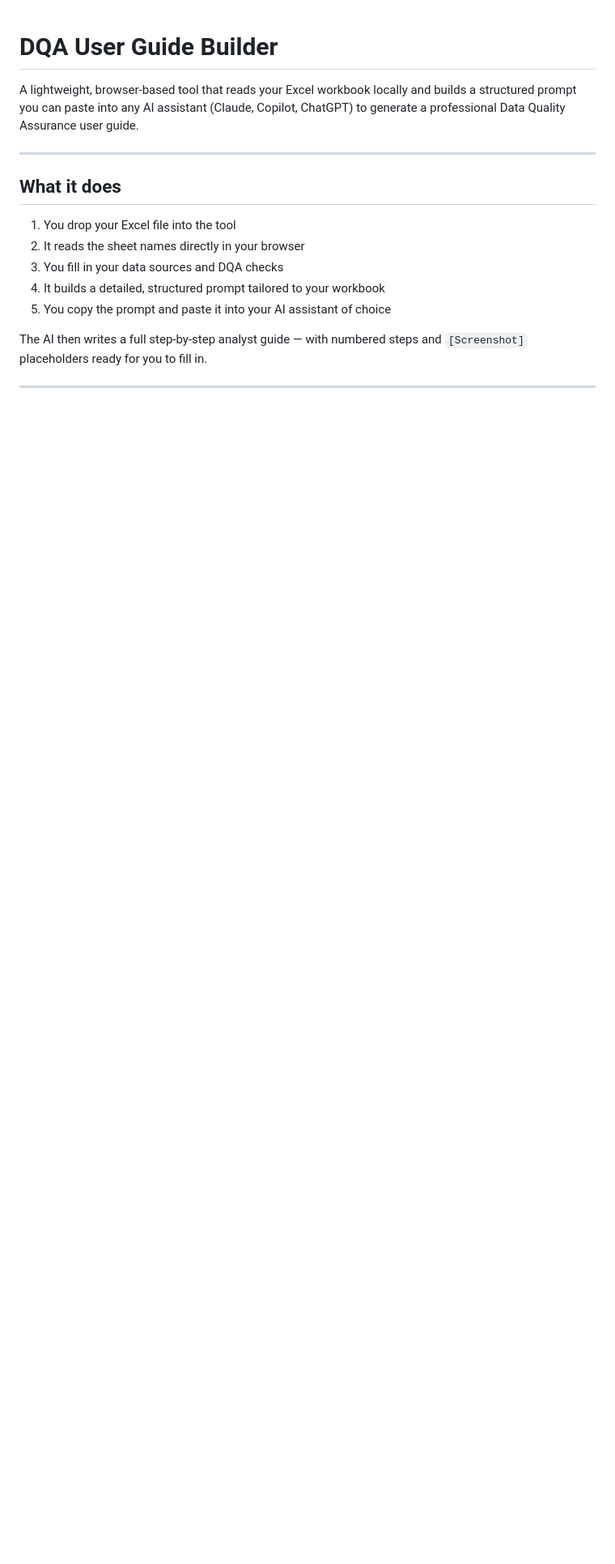
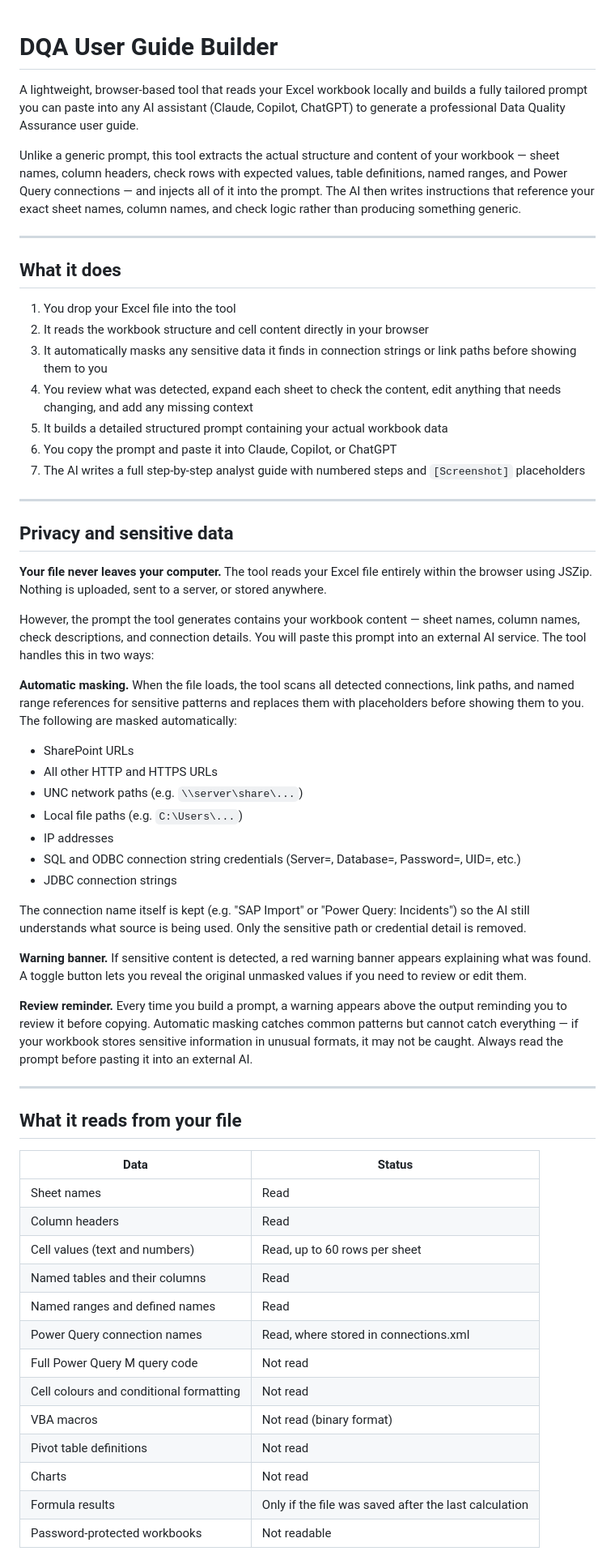
Before and after one commit to eritrouib/dqa-guide-builder, a Markdown page: README.md, the part around one of its changes. Shown at 81% size. GitHub-like rendering; blank space fills up the shorter version.

```diff
--- a/README.md
+++ b/README.md
@@ -1,15 +1,62 @@
 # DQA User Guide Builder
 
-A lightweight, browser-based tool that reads your Excel workbook locally and builds a structured prompt you can paste into any AI assistant (Claude, Copilot, ChatGPT) to generate a professional Data Quality Assurance user guide.
+A lightweight, browser-based tool that reads your Excel workbook locally and builds a fully tailored prompt you can paste into any AI assistant (Claude, Copilot, ChatGPT) to generate a professional Data Quality Assurance user guide.
+
+Unlike a generic prompt, this tool extracts the actual structure and content of your workbook — sheet names, column headers, check rows with expected values, table definitions, named ranges, and Power Query connections — and injects all of it into the prompt. The AI then writes instructions that reference your exact sheet names, column names, and check logic rather than producing something generic.
 
 ---
 
 ## What it does
 
 1. You drop your Excel file into the tool
-2. It reads the sheet names directly in your browser
-3. You fill in your data sources and DQA checks
-4. It builds a detailed, structured prompt tailored to your workbook
-5. You copy the prompt and paste it into your AI assistant of choice
+2. It reads the workbook structure and cell content directly in your browser
+3. It automatically masks any sensitive data it finds in connection strings or link paths before showing them to you
+4. You review what was detected, expand each sheet to check the content, edit anything that needs changing, and add any missing context
+5. It builds a detailed structured prompt containing your actual workbook data
+6. You copy the prompt and paste it into Claude, Copilot, or ChatGPT
+7. The AI writes a full step-by-step analyst guide with numbered steps and `[Screenshot]` placeholders
 
-The AI then writes a full step-by-step analyst guide — with numbered steps and `[Screenshot]` placeholders ready for you to fill in.
+---
+
+## Privacy and sensitive data
+
+**Your file never leaves your computer.** The tool reads your Excel file entirely within the browser using JSZip. Nothing is uploaded, sent to a server, or stored anywhere.
+
+However, the prompt the tool generates contains your workbook content — sheet names, column names, check descriptions, and connection details. You will paste this prompt into an external AI service. The tool handles this in two ways:
+
+**Automatic masking.** When the file loads, the tool scans all detected connections, link paths, and named range references for sensitive patterns and replaces them with placeholders before showing them to you. The following are masked automatically:
+
+- SharePoint URLs
+- All other HTTP and HTTPS URLs
+- UNC network paths (e.g. `\\server\share\...`)
+- Local file paths (e.g. `C:\Users\...`)
+- IP addresses
+- SQL and ODBC connection string credentials (Server=, Database=, Password=, UID=, etc.)
+- JDBC connection strings
+
+The connection name itself is kept (e.g. "SAP Import" or "Power Query: Incidents") so the AI still understands what source is being used. Only the sensitive path or credential detail is removed.
+
+**Warning banner.** If sensitive content is detected, a red warning banner appears explaining what was found. A toggle button lets you reveal the original unmasked values if you need to review or edit them.
+
+**Review reminder.** Every time you build a prompt, a warning appears above the output reminding you to review it before copying. Automatic masking catches common patterns but cannot catch everything — if your workbook stores sensitive information in unusual formats, it may not be caught. Always read the prompt before pasting it into an external AI.
+
+---
+
+## What it reads from your file
+
+| Data | Status |
+|---|---|
+| Sheet names | Read |
+| Column headers | Read |
+| Cell values (text and numbers) | Read, up to 60 rows per sheet |
+| Named tables and their columns | Read |
+| Named ranges and defined names | Read |
+| Power Query connection names | Read, where stored in connections.xml |
+| Full Power Query M query code | Not read |
+| Cell colours and conditional formatting | Not read |
+| VBA macros | Not read (binary format) |
+| Pivot table definitions | Not read |
+| Charts | Not read |
+| Formula results | Only if the file was saved after the last calculation |
+| Password-protected workbooks | Not readable |
+
```
Also changed, not shown: other parts of README.md (+79 -58 lines).
